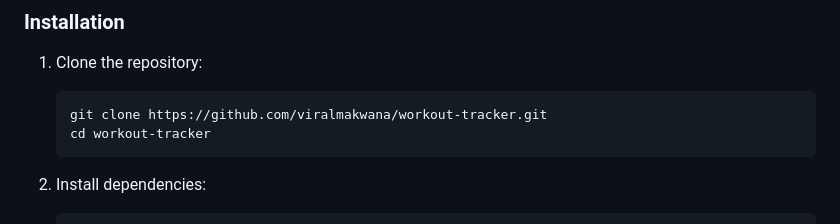
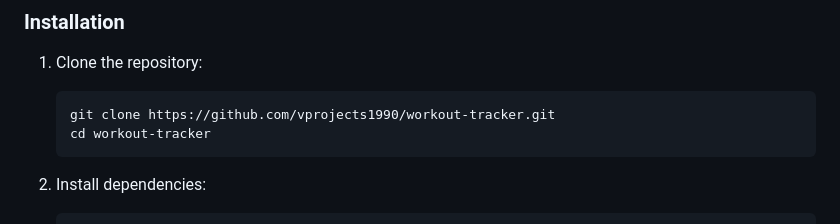
Before and after one commit to vprojects1990/workout-tracker, a Markdown page: README.md, the part around the change. Drawn GitHub-style.

Commit message:
docs: fix repository URL in README

````diff
--- a/README.md
+++ b/README.md
@@ -40,7 +40,7 @@ A modern, feature-rich workout tracking app built with React Native and Expo. Tr
 
 1. Clone the repository:
    ```bash
-   git clone https://github.com/viralmakwana/workout-tracker.git
+   git clone https://github.com/vprojects1990/workout-tracker.git
    cd workout-tracker
    ```
 
````
